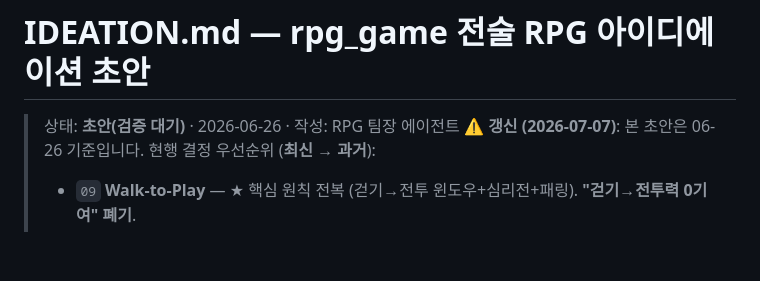
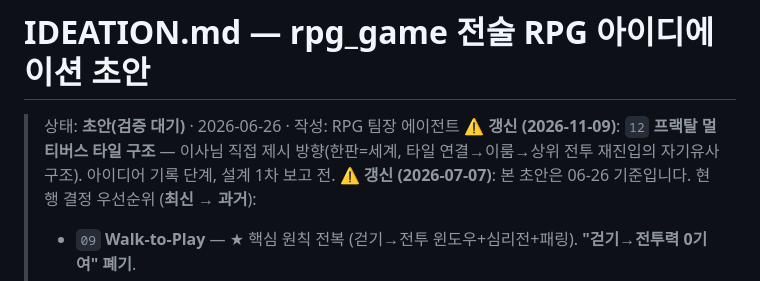
Before and after one commit to markjang29/rpg_game, a Markdown page: IDEATION.md, the part around the change. Rendered like a GitHub page; blank space fills up the shorter version.

Commit message:
docs(ideation): 프랙탈 멀티버스 타일 구조 아이디어 12 — 한판=세계·타일 연결→이룸→상위 전투 재진입 자기유사 구조 (이사님 11-09 지시)
Co-Authored-By: Claude Code <noreply@anthropic.com>

```diff
--- a/IDEATION.md
+++ b/IDEATION.md
@@ -1,6 +1,8 @@
 # IDEATION.md — rpg_game 전술 RPG 아이디에이션 초안
 
 > 상태: **초안(검증 대기)** · 2026-06-26 · 작성: RPG 팀장 에이전트
+> ⚠️ **갱신 (2026-11-09)**: `12` **프랙탈 멀티버스 타일 구조** — 이사님 직접 제시 방향(한판=세계,
+> 타일 연결→이룸→상위 전투 재진입의 자기유사 구조). 아이디어 기록 단계, 설계 1차 보고 전.
 > ⚠️ **갱신 (2026-07-07)**: 본 초안은 06-26 기준입니다. 현행 결정 우선순위 (**최신 → 과거**):
 > - `09` **Walk-to-Play** — ★ 핵심 원칙 전복 (걷기→전투 윈도우+심리전+패링). **"걷기→전투력 0기여" 폐기**.
 > - `08` **Reasoning-Parry 시그니처** (참모 추론 × 지휘관 결정 × 패링). 단 §3·§4 걷기→0기여는 09에서 전복.
```
Also changed, not shown: ideation/12-fractal-multiverse-tile-structure.md (added, +83 -0 lines).
